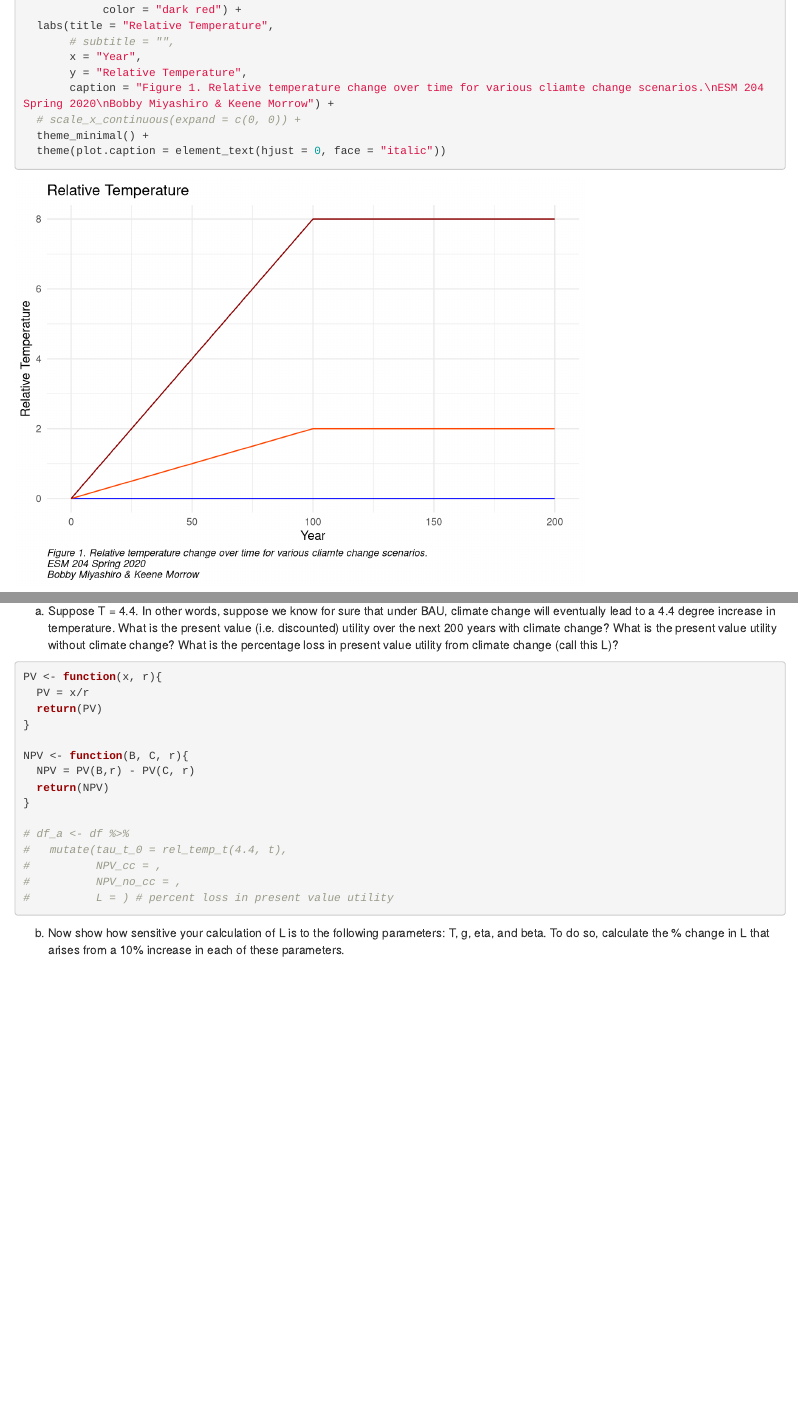
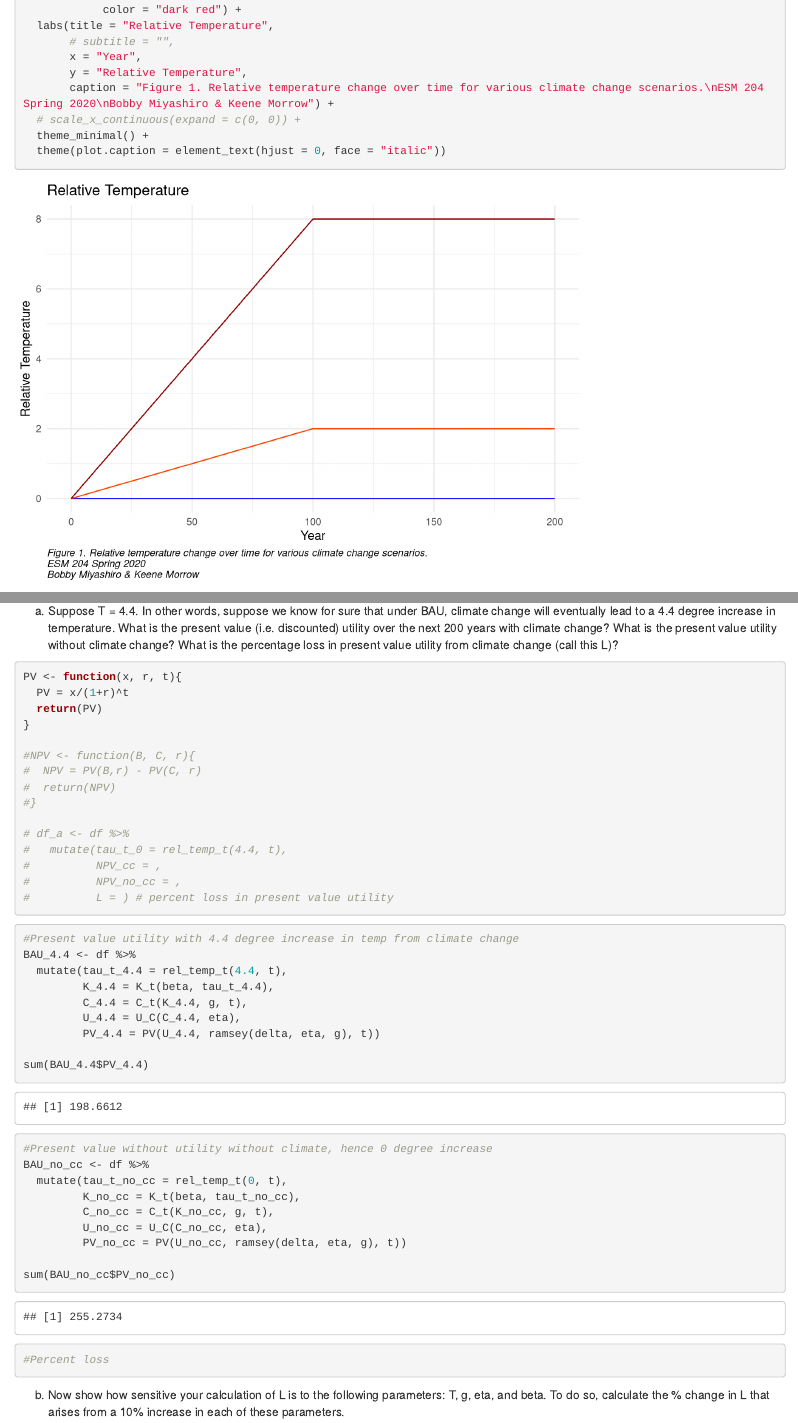
Before and after one commit to kamorrow/esm204_a4, an R Markdown document (esm204_HW4_miyashiro_morrow.Rmd): the page in a window 1100 px wide, from 1880 px down, and a second part further down, joined at a grey line. Rendered offline with R 4.5, knitr and Pandoc, with nearby package versions.

Commit message:
Started problem 2

````diff
--- a/esm204_HW4_miyashiro_morrow.Rmd
+++ b/esm204_HW4_miyashiro_morrow.Rmd
@@ -130,7 +130,7 @@ ggplot(data = df_plots) +
        # subtitle = "",
        x = "Year",
        y = "Relative Temperature",
-       caption = "Figure 1. Relative temperature change over time for various cliamte change scenarios.\nESM 204 Spring 2020\nBobby Miyashiro & Keene Morrow") +
+       caption = "Figure 1. Relative temperature change over time for various climate change scenarios.\nESM 204 Spring 2020\nBobby Miyashiro & Keene Morrow") +
   # scale_x_continuous(expand = c(0, 0)) +
   theme_minimal() +
   theme(plot.caption = element_text(hjust = 0, face = "italic"))
@@ -209,15 +209,15 @@ What is the present value utility without climate change?
 What is the percentage loss in present value utility from climate change (call this L)?
 
 ```{r}
-PV <- function(x, r){
-  PV = x/r
+PV <- function(x, r, t){
+  PV = x/(1+r)^t
   return(PV)
 }
 
-NPV <- function(B, C, r){
-  NPV = PV(B,r) - PV(C, r)
-  return(NPV)
-}
+#NPV <- function(B, C, r){
+#  NPV = PV(B,r) - PV(C, r)
+#  return(NPV)
+#}
 
 # df_a <- df %>%
 #   mutate(tau_t_0 = rel_temp_t(4.4, t),
@@ -226,6 +226,30 @@ NPV <- function(B, C, r){
 #          L = ) # percent loss in present value utility
 ```
 
+```{r}
+#Present value utility with 4.4 degree increase in temp from climate change
+BAU_4.4 <- df %>%
+  mutate(tau_t_4.4 = rel_temp_t(4.4, t),
+         K_4.4 = K_t(beta, tau_t_4.4),
+         C_4.4 = C_t(K_4.4, g, t),
+         U_4.4 = U_C(C_4.4, eta),
+         PV_4.4 = PV(U_4.4, ramsey(delta, eta, g), t))
+
+sum(BAU_4.4$PV_4.4)
+
+#Present value without utility without climate, hence 0 degree increase
+BAU_no_cc <- df %>%
+  mutate(tau_t_no_cc = rel_temp_t(0, t),
+         K_no_cc = K_t(beta, tau_t_no_cc),
+         C_no_cc = C_t(K_no_cc, g, t),
+         U_no_cc = U_C(C_no_cc, eta),
+         PV_no_cc = PV(U_no_cc, ramsey(delta, eta, g), t))
+
+sum(BAU_no_cc$PV_no_cc)
+
+#Percent loss
+```
+
 
 (b) Now show how sensitive your calculation of L is to the following parameters: T, g, eta, and beta. To do so, calculate the % change in L that arises from a 10% increase in each of these parameters.
 
````
